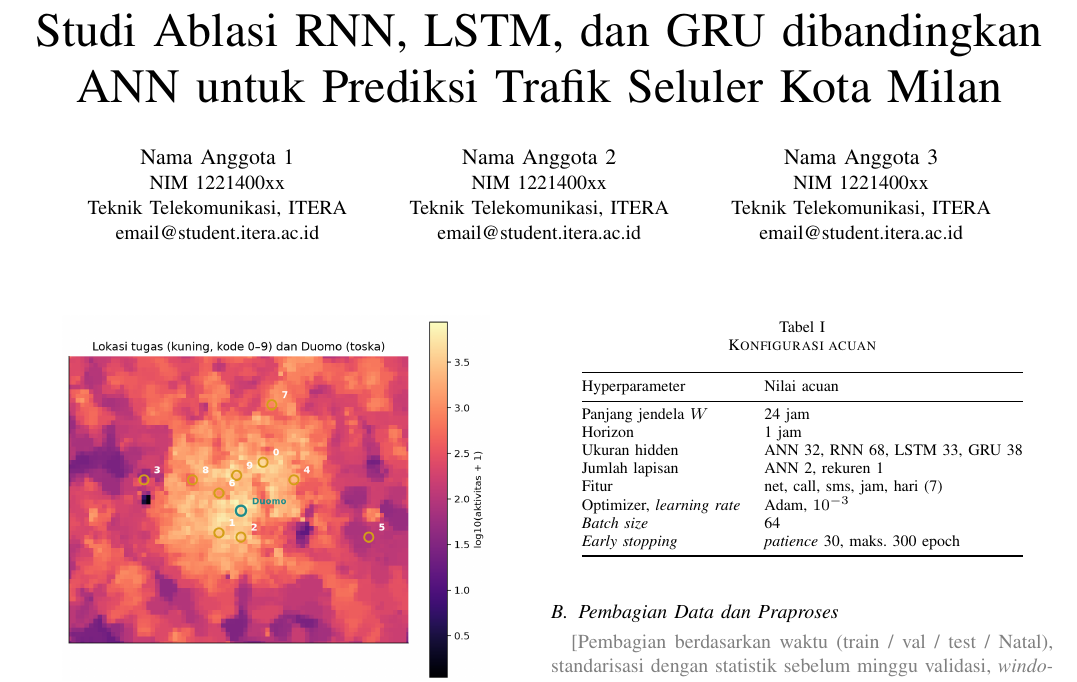
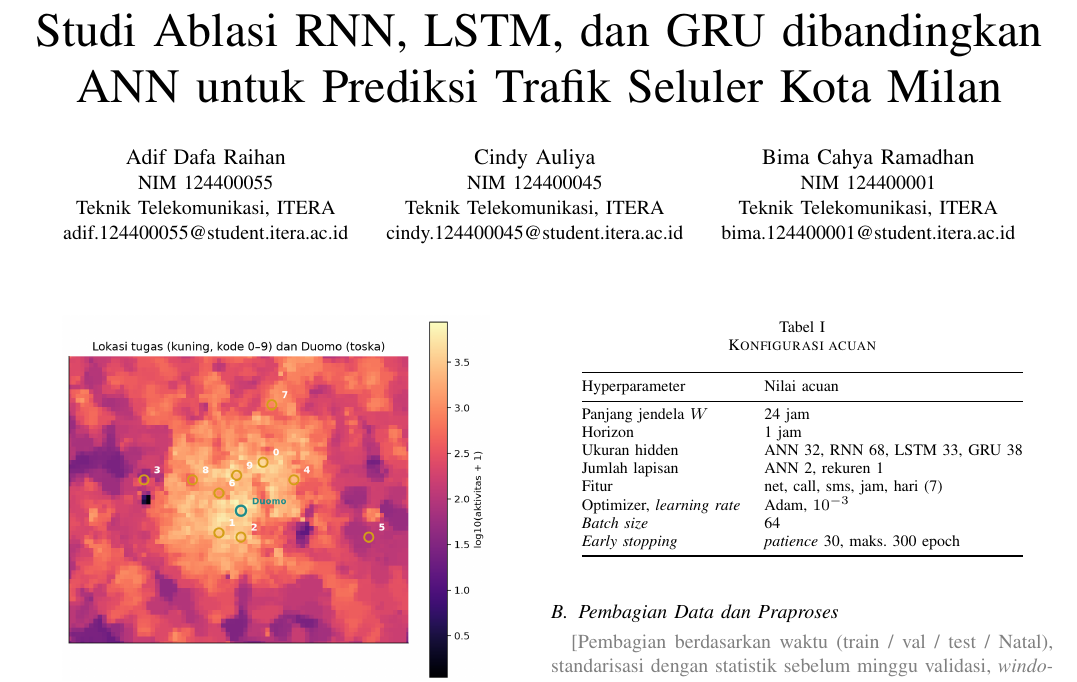
Before and after one commit to dapaaap/milan-traffic-ablation-01, a LaTeX paper (laporan-latex/main.tex): part of page 1 of 2, cut so that both start at the same text. Compiled offline with pdfLaTeX.

```diff
--- a/laporan-latex/main.tex
+++ b/laporan-latex/main.tex
@@ -32,20 +32,20 @@
 
 % Satu blok per anggota (maks. 3). Hapus blok yang tidak dipakai.
 \author{
-\IEEEauthorblockN{Nama Anggota 1}
-\IEEEauthorblockA{NIM 1221400xx\\
+\IEEEauthorblockN{Adif Dafa Raihan}
+\IEEEauthorblockA{NIM 124400055\\
 Teknik Telekomunikasi, ITERA\\
-email@student.itera.ac.id}
+adif.124400055@student.itera.ac.id}
 \and
-\IEEEauthorblockN{Nama Anggota 2}
-\IEEEauthorblockA{NIM 1221400xx\\
+\IEEEauthorblockN{Cindy Auliya}
+\IEEEauthorblockA{NIM 124400045\\
 Teknik Telekomunikasi, ITERA\\
-email@student.itera.ac.id}
+cindy.124400045@student.itera.ac.id}
 \and
-\IEEEauthorblockN{Nama Anggota 3}
-\IEEEauthorblockA{NIM 1221400xx\\
+\IEEEauthorblockN{Bima Cahya Ramadhan}
+\IEEEauthorblockA{NIM 124400001\\
 Teknik Telekomunikasi, ITERA\\
-email@student.itera.ac.id}
+bima.124400001@student.itera.ac.id}
 }
 
 \maketitle
```
Also changed, not shown: laporan-typst/main.typ (+3 -3 lines), README.md, 2 other files.
